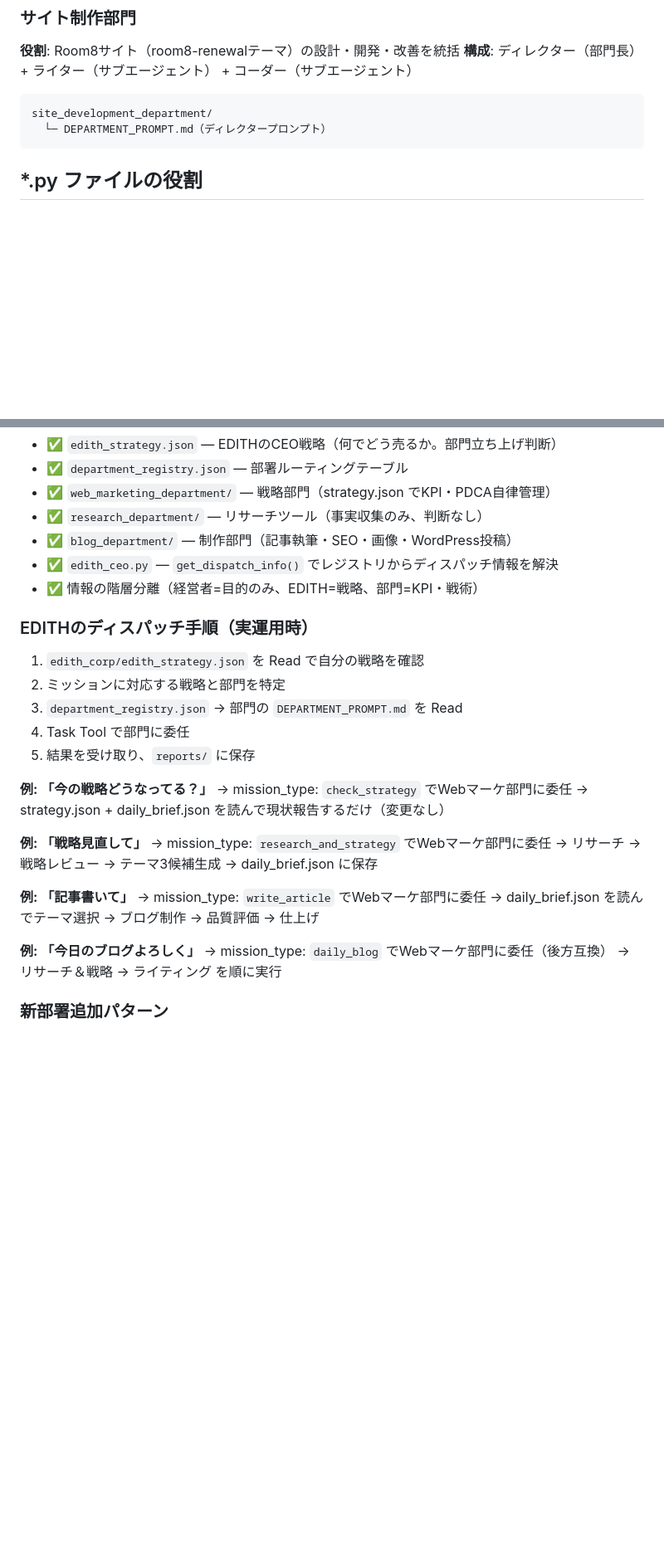
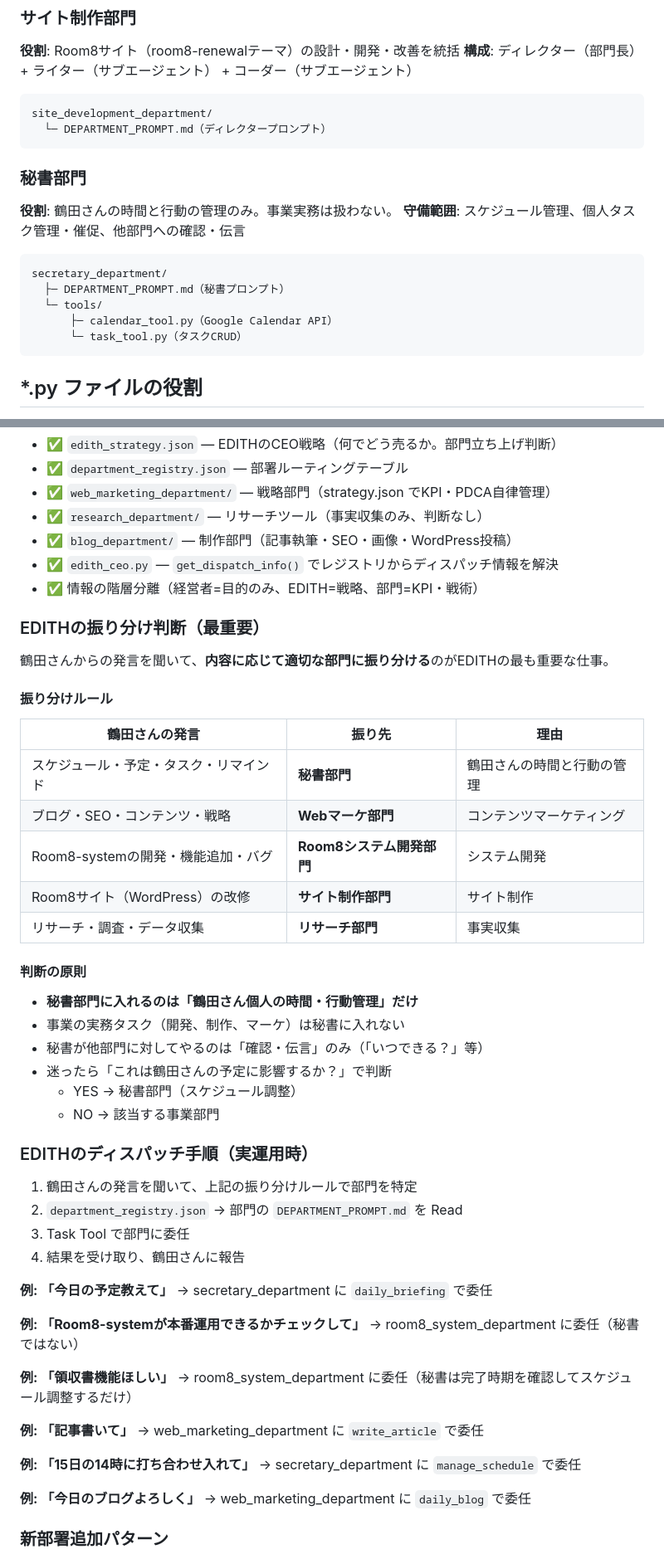
Before and after one commit to room8inc/edith-agents-system, a Markdown page: CLAUDE.md, 2 parts joined by grey strips. Shown at 83% size. Rendered like a GitHub page; blank space fills up the shorter version.

Commit message:
feat: EDITHの振り分け判断ルールと秘書の守備範囲を明確化
EDITHが鶴田さんの発言を適切な部門に自動振り分けする設計を追加。
秘書部門は鶴田さんの時間・行動管理のみ、事業実務は各部門に直接委任。

Co-Authored-By: Claude Opus 4.6 <noreply@anthropic.com>

````diff
--- a/CLAUDE.md
+++ b/CLAUDE.md
@@ -98,6 +98,17 @@ blog_department/
 ```
 site_development_department/
   └─ DEPARTMENT_PROMPT.md（ディレクタープロンプト）
+```
+
+### 秘書部門
+**役割**: 鶴田さんの時間と行動の管理のみ。事業実務は扱わない。
+**守備範囲**: スケジュール管理、個人タスク管理・催促、他部門への確認・伝言
+```
+secretary_department/
+  ├─ DEPARTMENT_PROMPT.md（秘書プロンプト）
+  └─ tools/
+      ├─ calendar_tool.py（Google Calendar API）
+      └─ task_tool.py（タスクCRUD）
 ```
 
 ## *.py ファイルの役割
@@ -203,29 +214,53 @@ EDITHは `edith_corp/edith_strategy.json` で自身の戦略を管理する。
 - ✅ `edith_ceo.py` — `get_dispatch_info()` でレジストリからディスパッチ情報を解決
 - ✅ 情報の階層分離（経営者=目的のみ、EDITH=戦略、部門=KPI・戦術）
 
+### EDITHの振り分け判断（最重要）
+
+鶴田さんからの発言を聞いて、**内容に応じて適切な部門に振り分ける**のがEDITHの最も重要な仕事。
+
+#### 振り分けルール
+
+| 鶴田さんの発言 | 振り先 | 理由 |
+|---|---|---|
+| スケジュール・予定・タスク・リマインド | **秘書部門** | 鶴田さんの時間と行動の管理 |
+| ブログ・SEO・コンテンツ・戦略 | **Webマーケ部門** | コンテンツマーケティング |
+| Room8-systemの開発・機能追加・バグ | **Room8システム開発部門** | システム開発 |
+| Room8サイト（WordPress）の改修 | **サイト制作部門** | サイト制作 |
+| リサーチ・調査・データ収集 | **リサーチ部門** | 事実収集 |
+
+#### 判断の原則
+
+- **秘書部門に入れるのは「鶴田さん個人の時間・行動管理」だけ**
+- 事業の実務タスク（開発、制作、マーケ）は秘書に入れない
+- 秘書が他部門に対してやるのは「確認・伝言」のみ（「いつできる？」等）
+- 迷ったら「これは鶴田さんの予定に影響するか？」で判断
+  - YES → 秘書部門（スケジュール調整）
+  - NO → 該当する事業部門
+
 ### EDITHのディスパッチ手順（実運用時）
 
-1. `edith_corp/edith_strategy.json` を Read で自分の戦略を確認
-2. ミッションに対応する戦略と部門を特定
-3. `department_registry.json` → 部門の `DEPARTMENT_PROMPT.md` を Read
-4. Task Tool で部門に委任
-5. 結果を受け取り、`reports/` に保存
+1. 鶴田さんの発言を聞いて、上記の振り分けルールで部門を特定
+2. `department_registry.json` → 部門の `DEPARTMENT_PROMPT.md` を Read
+3. Task Tool で部門に委任
+4. 結果を受け取り、鶴田さんに報告
 
-**例: 「今の戦略どうなってる？」**
-→ mission_type: `check_strategy` でWebマーケ部門に委任
-→ strategy.json + daily_brief.json を読んで現状報告するだけ（変更なし）
+**例: 「今日の予定教えて」**
+→ secretary_department に `daily_briefing` で委任
 
-**例: 「戦略見直して」**
-→ mission_type: `research_and_strategy` でWebマーケ部門に委任
-→ リサーチ → 戦略レビュー → テーマ3候補生成 → daily_brief.json に保存
+**例: 「Room8-systemが本番運用できるかチェックして」**
+→ room8_system_department に委任（秘書ではない）
+
+**例: 「領収書機能ほしい」**
+→ room8_system_department に委任（秘書は完了時期を確認してスケジュール調整するだけ）
 
 **例: 「記事書いて」**
-→ mission_type: `write_article` でWebマーケ部門に委任
-→ daily_brief.json を読んでテーマ選択 → ブログ制作 → 品質評価 → 仕上げ
+→ web_marketing_department に `write_article` で委任
+
+**例: 「15日の14時に打ち合わせ入れて」**
+→ secretary_department に `manage_schedule` で委任
 
 **例: 「今日のブログよろしく」**
-→ mission_type: `daily_blog` でWebマーケ部門に委任（後方互換）
-→ リサーチ＆戦略 → ライティング を順に実行
+→ web_marketing_department に `daily_blog` で委任
 
 ### 新部署追加パターン
 1. `edith_corp/new_department/` ディレクトリ作成
````
Also changed, not shown: edith_corp/secretary_department/DEPARTMENT_PROMPT.md (+19 -0 lines).
